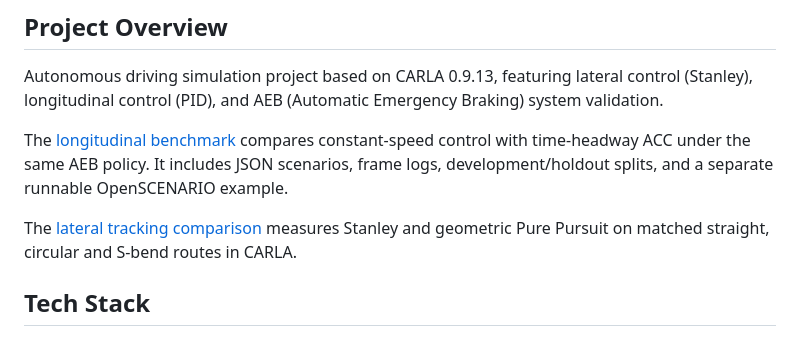
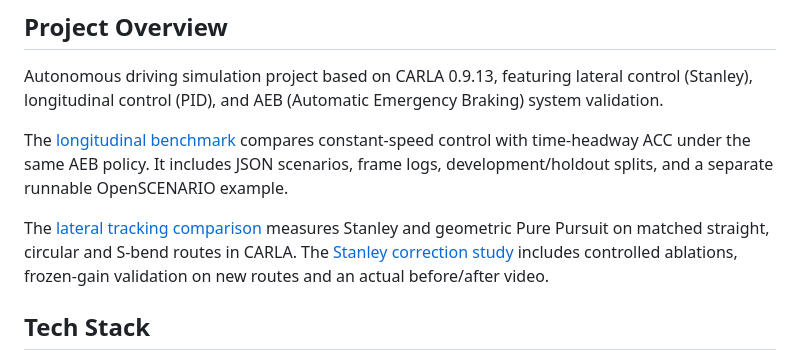
Before and after one commit to dengjilou/carla-aeb-autonomous-driving, a Markdown page: README.md, the part around the change. GitHub-like rendering.

Commit message:
Correct front-axle Stanley tracking and validate frozen gains on new routes

```diff
--- a/README.md
+++ b/README.md
@@ -11,6 +11,8 @@ OpenSCENARIO example.
 
 The [lateral tracking comparison](docs/lateral.md) measures Stanley and geometric
 Pure Pursuit on matched straight, circular and S-bend routes in CARLA.
+The [Stanley correction study](docs/stanley_correction.md) includes controlled
+ablations, frozen-gain validation on new routes and an actual before/after video.
 
 ## Tech Stack
 
```
Also changed, not shown: docs/stanley_correction.md (added, +45 -0 lines), docs/images/stanley_correction.png (added), 10 other files.
